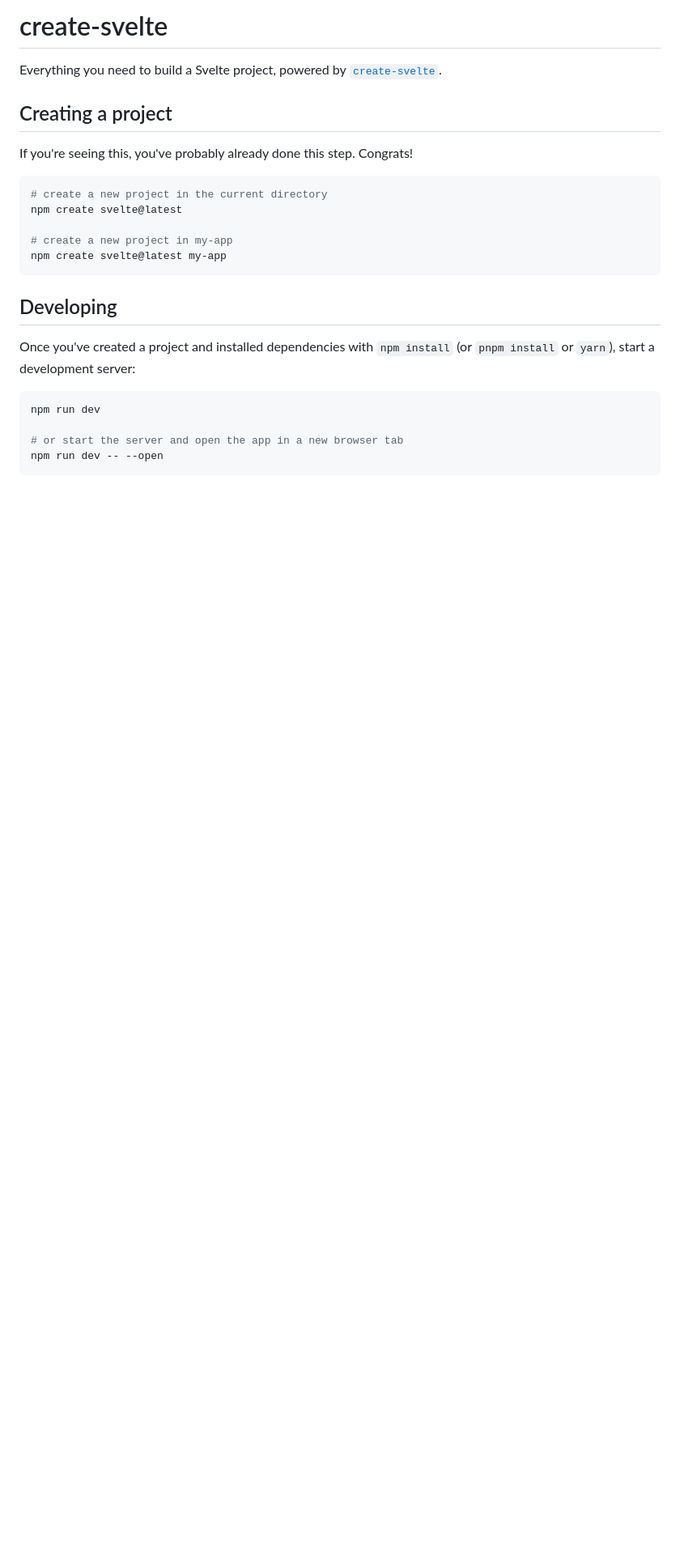
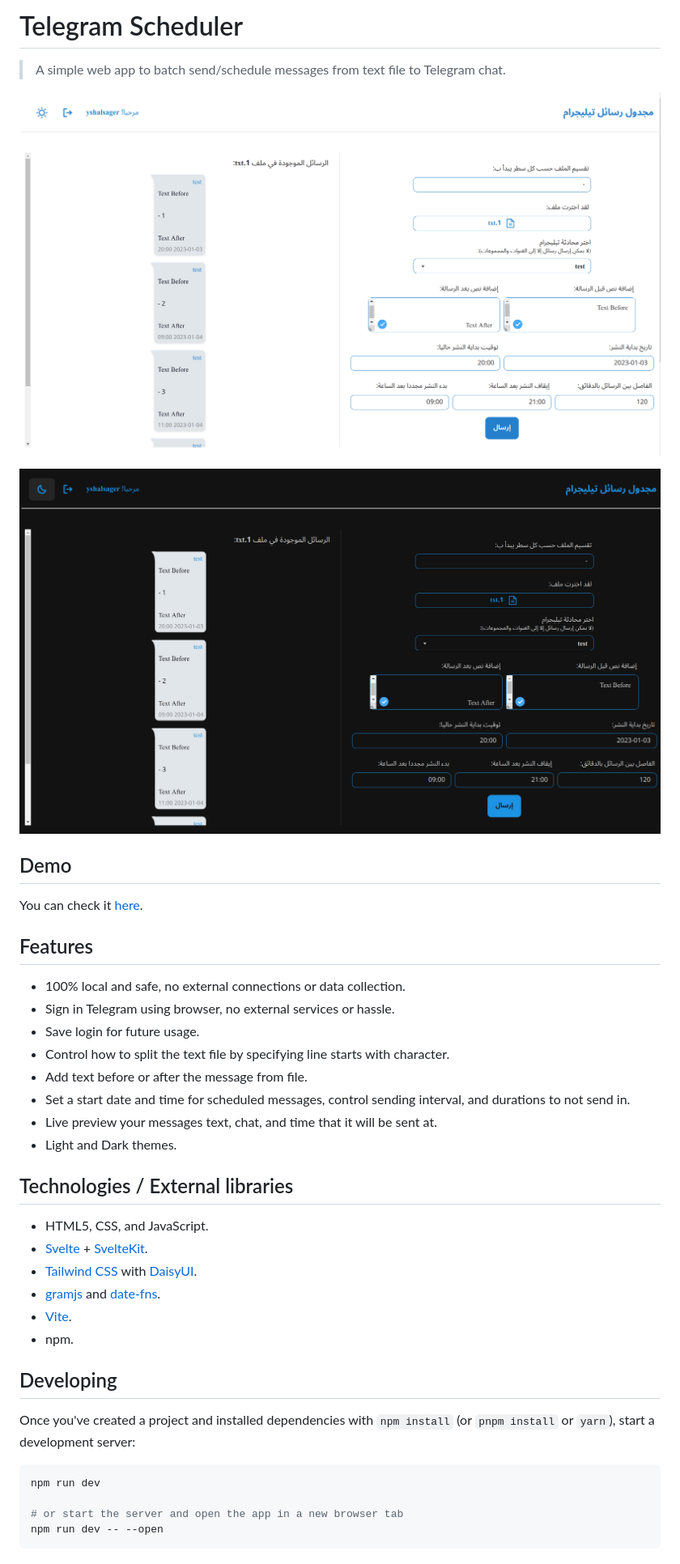
Before and after one commit to yshalsager/telegram-scheduler, a Markdown page: README.md, the part around one of its changes. Shown at 81% size. Rendered like a GitHub page; pictures changed too: screenshot.png (added), screenshot_dark.png (added); blank space fills up the shorter version.

Commit message:
chore: Add README, screenshots and license

````diff
--- a/README.md
+++ b/README.md
@@ -1,18 +1,34 @@
-# create-svelte
+# Telegram Scheduler
 
-Everything you need to build a Svelte project, powered by [`create-svelte`](https://github.com/sveltejs/kit/tree/master/packages/create-svelte).
+> A simple web app to batch send/schedule messages from text file to Telegram chat.
 
-## Creating a project
+![screenshot](screenshot.png)
 
-If you're seeing this, you've probably already done this step. Congrats!
+![screenshot](screenshot_dark.png)
 
-```bash
-# create a new project in the current directory
-npm create svelte@latest
+## Demo
 
-# create a new project in my-app
-npm create svelte@latest my-app
-```
+You can check it [here](https://telegram-scheduler.yshalsager.com).
+
+## Features
+
+- 100% local and safe, no external connections or data collection.
+- Sign in Telegram using browser, no external services or hassle.
+- Save login for future usage.
+- Control how to split the text file by specifying line starts with character.
+- Add text before or after the message from file.
+- Set a start date and time for scheduled messages, control sending interval, and durations to not send in.
+- Live preview your messages text, chat, and time that it will be sent at.
+- Light and Dark themes.
+
+## Technologies / External libraries
+
+- HTML5, CSS, and JavaScript.
+- [Svelte](https://github.com/sveltejs/svelte) + [SvelteKit](https://github.com/sveltejs/kit).
+- [Tailwind CSS](https://github.com/tailwindlabs/tailwindcss) with [DaisyUI](https://github.com/saadeghi/daisyui).
+- [gramjs](https://github.com/gram-js/gramjs) and [date-fns](https://github.com/date-fns/date-fns).
+- [Vite](https://github.com/vitejs/vite).
+- npm.
 
 ## Developing
 
````
Also changed, not shown: other parts of README.md (+0 -2 lines), 1 other file.
